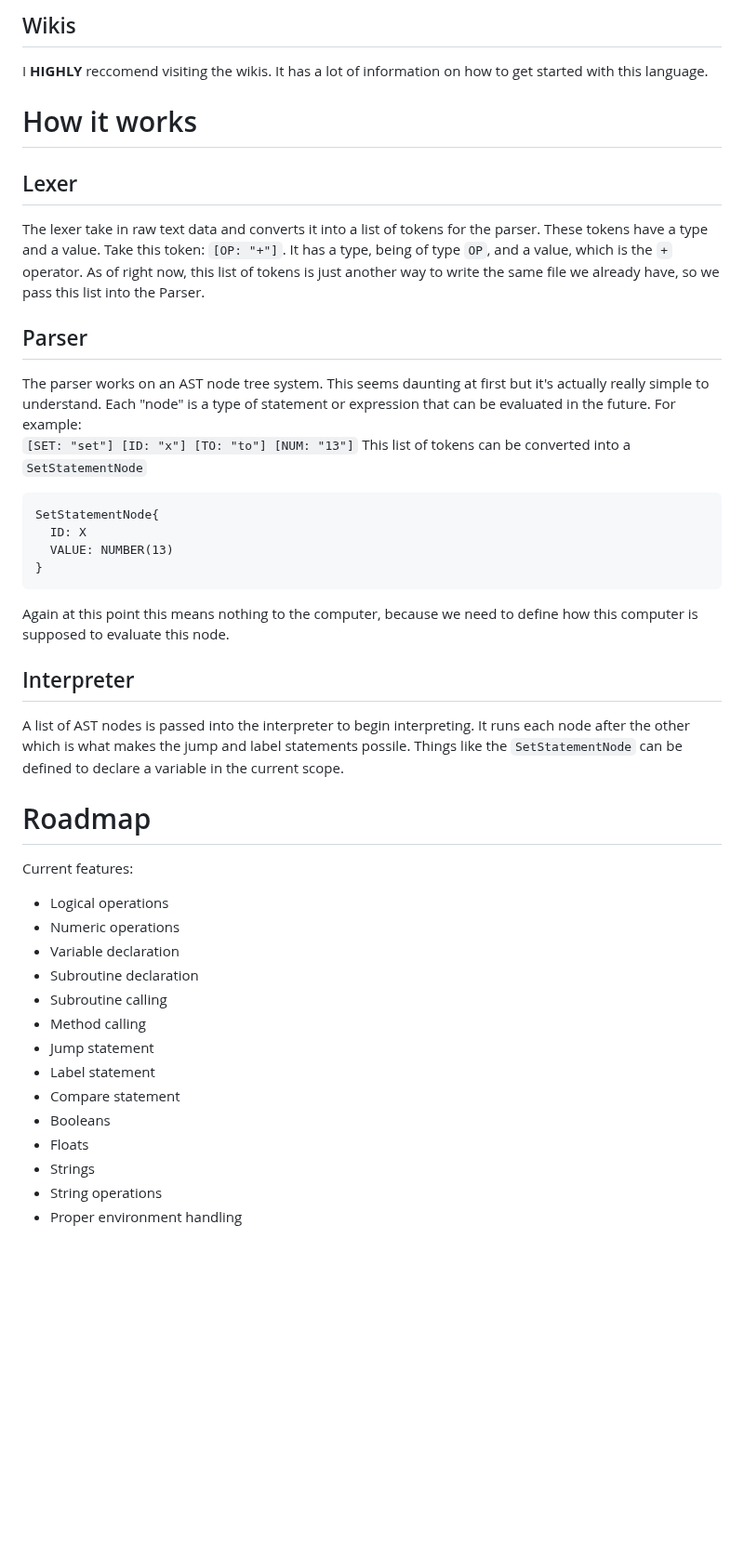
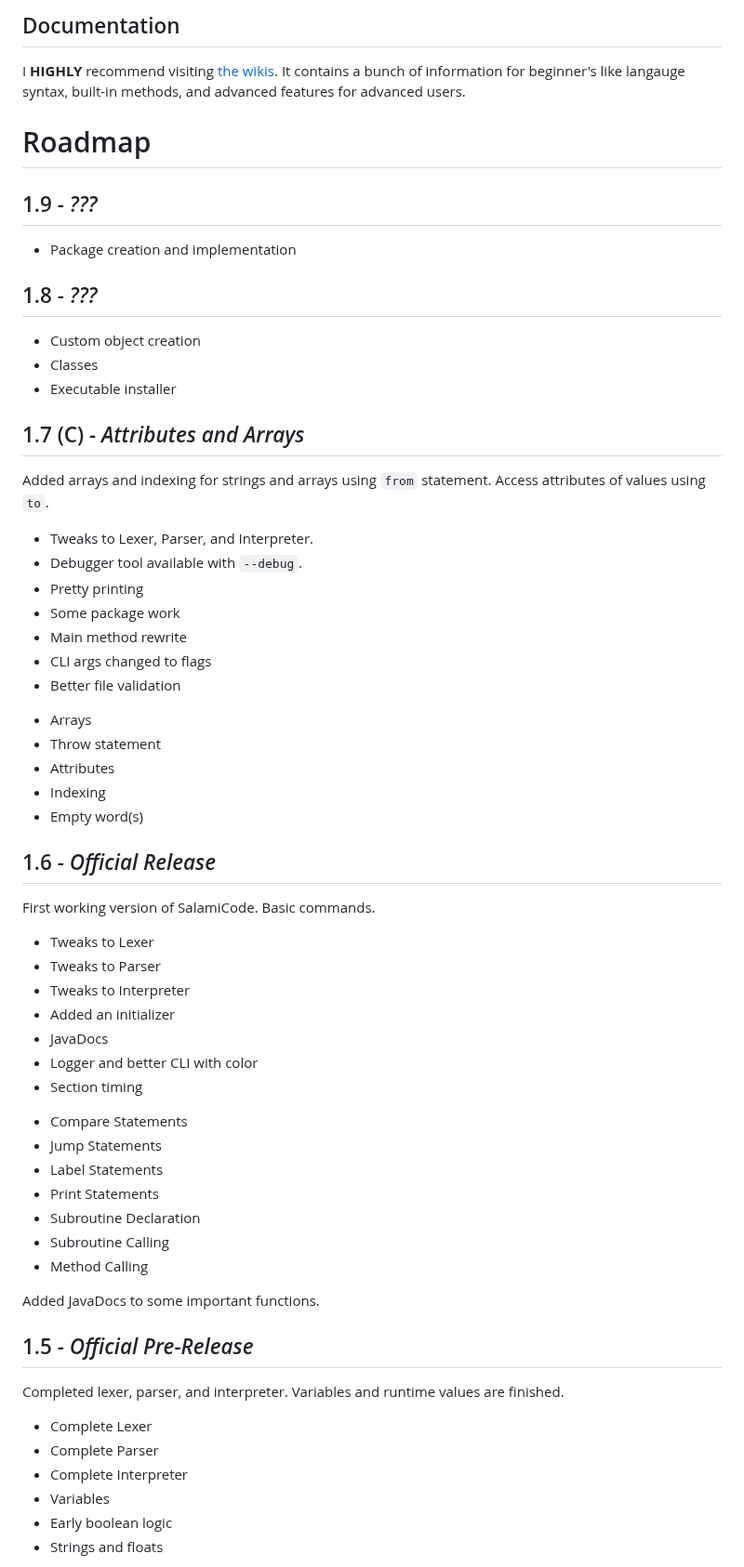
Before and after one commit to salamoonderrepos/salamicode, a Markdown page: README.md, the part around one of its changes. Shown at 93% size. GitHub-like rendering; blank space fills up the shorter version.

Commit message:
1.7.1- README and LICENCE GitHub will NOT let me update these files and its PISSING ME OFF.

````diff
--- a/README.md
+++ b/README.md
@@ -34,39 +39,58 @@ Inside of the `assets/source` folder, there's a file called `test.salami` which
-## Wikis
-I **HIGHLY** reccomend visiting the wikis. It has a lot of information on how to get started with this language.
-
-# How it works
-
-## Lexer
-The lexer take in raw text data and converts it into a list of tokens for the parser. These tokens have a type and a value. Take this token: `[OP: "+"]`. It has a type, being of type `OP`, and a value, which is the `+` operator. As of right now, this list of tokens is just another way to write the same file we already have, so we pass this list into the Parser.
-
-## Parser
-The parser works on an AST node tree system. This seems daunting at first but it's actually really simple to understand. Each "node" is a type of statement or expression that can be evaluated in the future. For example:
-`[SET: "set"] [ID: "x"] [TO: "to"] [NUM: "13"]`
-This list of tokens can be converted into a `SetStatementNode`
-```
-SetStatementNode{
-  ID: X
-  VALUE: NUMBER(13)
-}
-```
-Again at this point this means nothing to the computer, because we need to define how this computer is supposed to evaluate this node.
-
-## Interpreter
-A list of AST nodes is passed into the interpreter to begin interpreting. It runs each node after the other which is what makes the jump and label statements possile. Things like the `SetStatementNode` can be defined to declare a variable in the current scope.
+## Documentation
+I **HIGHLY** recommend visiting [the wikis](https://github.com/salamoonderrepos/salamicode/wiki). It contains a bunch of information for beginner's like langauge syntax, built-in methods, and advanced features for advanced users.
 
 # Roadmap
-Current features:
-* Logical operations
-* Numeric operations
-* Variable declaration
-* Subroutine declaration
-* Subroutine calling
-* Method calling
-* Jump statement
-* Label statement
-* Compare statement
-* Booleans
-* Floats
-* Strings
-* String operations
-* Proper environment handling
+
+## 1.9 *- ???*
+- Package creation and implementation
+
+## 1.8 *- ???*
+- Custom object creation
+- Classes
+- Executable installer
+
+## 1.7 (C) *- Attributes and Arrays*
+Added arrays and indexing for strings and arrays using `from` statement. Access attributes of values using `to`.
+- Tweaks to Lexer, Parser, and Interpreter.
+- Debugger tool available with `--debug`.
+- Pretty printing
+- Some package work
+- Main method rewrite
+- CLI args changed to flags
+- Better file validation
+
++ Arrays
++ Throw statement
++ Attributes
++ Indexing
++ Empty word(s)
+
+## 1.6 *- Official Release*
+First working version of SalamiCode. Basic commands.
+- Tweaks to Lexer
+- Tweaks to Parser
+- Tweaks to Interpreter
+- Added an initializer
+- JavaDocs
+- Logger and better CLI with color
+- Section timing
+
++ Compare Statements
++ Jump Statements
++ Label Statements
++ Print Statements
++ Subroutine Declaration
++ Subroutine Calling
++ Method Calling
+
+Added JavaDocs to some important functions.
+
+## 1.5 *- Official Pre-Release*
+Completed lexer, parser, and interpreter. Variables and runtime values are finished.
++ Complete Lexer
++ Complete Parser
++ Complete Interpreter
++ Variables
++ Early boolean logic
++ Strings and floats
+
````
Also changed, not shown: other parts of README.md (+58 -27 lines), LICENCE.md (added, +9 -0 lines).
